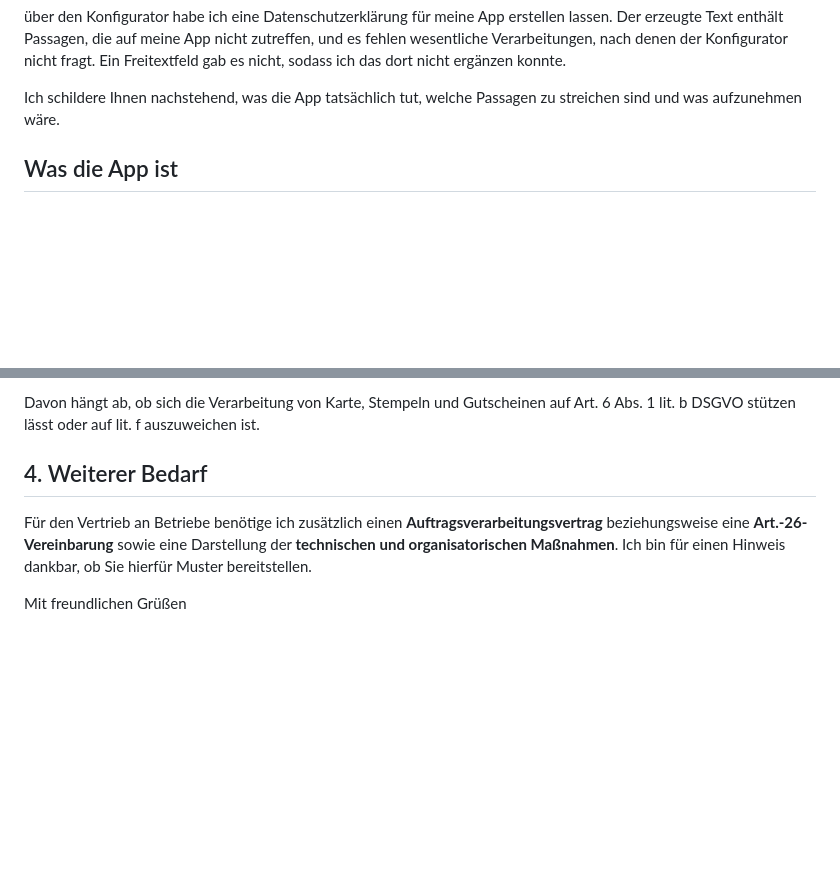
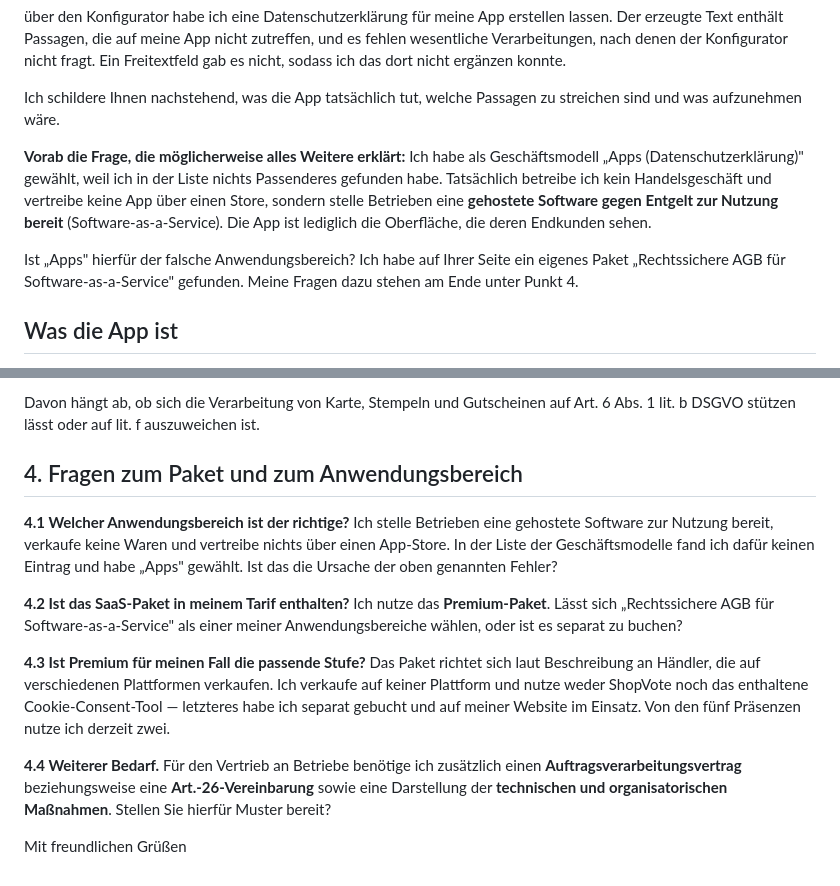
Before and after one commit to Code-Noob82/TreueBiss, a Markdown page: rechtstexte/anschreiben-itrk.md, 2 parts joined by grey strips. Rendered like a GitHub page; blank space fills up the shorter version.

Commit message:
docs: Anwendungsbereich und Paketfragen ins Anschreiben
Der gewaehlte Anwendungsbereich war vermutlich schon falsch: TreueBiss
ist kein App-Store-Vertrieb, sondern gehostete Software zur Nutzung
gegen Entgelt. Die Kanzlei hat dafuer ein eigenes SaaS-Paket, das in der
Liste der Geschaeftsmodelle nicht auftaucht.

Das erklaert moeglicherweise die Haelfte der Fehler im erzeugten Text -
und die Antwort entscheidet, ob sich dessen Korrektur ueberhaupt lohnt.
Deshalb steht die Frage jetzt vorn.

Dazu die Frage nach der Tarifstufe: Premium richtet sich an Haendler auf
mehreren Plattformen, das enthaltene Cookie-Tool wird doppelt bezahlt,
und von fuenf Praesenzen sind zwei in Gebrauch.

Co-Authored-By: Claude Opus 5 <noreply@anthropic.com>

```diff
--- a/rechtstexte/anschreiben-itrk.md
+++ b/rechtstexte/anschreiben-itrk.md
@@ -15,6 +15,18 @@ nicht ergänzen konnte.
 
 Ich schildere Ihnen nachstehend, was die App tatsächlich tut, welche Passagen
 zu streichen sind und was aufzunehmen wäre.
+
+**Vorab die Frage, die möglicherweise alles Weitere erklärt:** Ich habe als
+Geschäftsmodell „Apps (Datenschutzerklärung)" gewählt, weil ich in der Liste
+nichts Passenderes gefunden habe. Tatsächlich betreibe ich kein
+Handelsgeschäft und vertreibe keine App über einen Store, sondern stelle
+Betrieben eine **gehostete Software gegen Entgelt zur Nutzung bereit**
+(Software-as-a-Service). Die App ist lediglich die Oberfläche, die deren
+Endkunden sehen.
+
+Ist „Apps" hierfür der falsche Anwendungsbereich? Ich habe auf Ihrer Seite ein
+eigenes Paket „Rechtssichere AGB für Software-as-a-Service" gefunden. Meine
+Fragen dazu stehen am Ende unter Punkt 4.
 
 ## Was die App ist
 
@@ -203,11 +215,27 @@ ihn durch eine Handlung in der App ein.
 Davon hängt ab, ob sich die Verarbeitung von Karte, Stempeln und Gutscheinen
 auf Art. 6 Abs. 1 lit. b DSGVO stützen lässt oder auf lit. f auszuweichen ist.
 
-## 4. Weiterer Bedarf
+## 4. Fragen zum Paket und zum Anwendungsbereich
 
-Für den Vertrieb an Betriebe benötige ich zusätzlich einen
-**Auftragsverarbeitungsvertrag** beziehungsweise eine **Art.-26-Vereinbarung**
-sowie eine Darstellung der **technischen und organisatorischen Maßnahmen**.
-Ich bin für einen Hinweis dankbar, ob Sie hierfür Muster bereitstellen.
+**4.1 Welcher Anwendungsbereich ist der richtige?** Ich stelle Betrieben eine
+gehostete Software zur Nutzung bereit, verkaufe keine Waren und vertreibe
+nichts über einen App-Store. In der Liste der Geschäftsmodelle fand ich dafür
+keinen Eintrag und habe „Apps" gewählt. Ist das die Ursache der oben
+genannten Fehler?
+
+**4.2 Ist das SaaS-Paket in meinem Tarif enthalten?** Ich nutze das
+**Premium-Paket**. Lässt sich „Rechtssichere AGB für Software-as-a-Service"
+als einer meiner Anwendungsbereiche wählen, oder ist es separat zu buchen?
+
+**4.3 Ist Premium für meinen Fall die passende Stufe?** Das Paket richtet sich
+laut Beschreibung an Händler, die auf verschiedenen Plattformen verkaufen. Ich
+verkaufe auf keiner Plattform und nutze weder ShopVote noch das enthaltene
+Cookie-Consent-Tool — letzteres habe ich separat gebucht und auf meiner
+Website im Einsatz. Von den fünf Präsenzen nutze ich derzeit zwei.
+
+**4.4 Weiterer Bedarf.** Für den Vertrieb an Betriebe benötige ich zusätzlich
+einen **Auftragsverarbeitungsvertrag** beziehungsweise eine
+**Art.-26-Vereinbarung** sowie eine Darstellung der **technischen und
+organisatorischen Maßnahmen**. Stellen Sie hierfür Muster bereit?
 
 Mit freundlichen Grüßen
```
